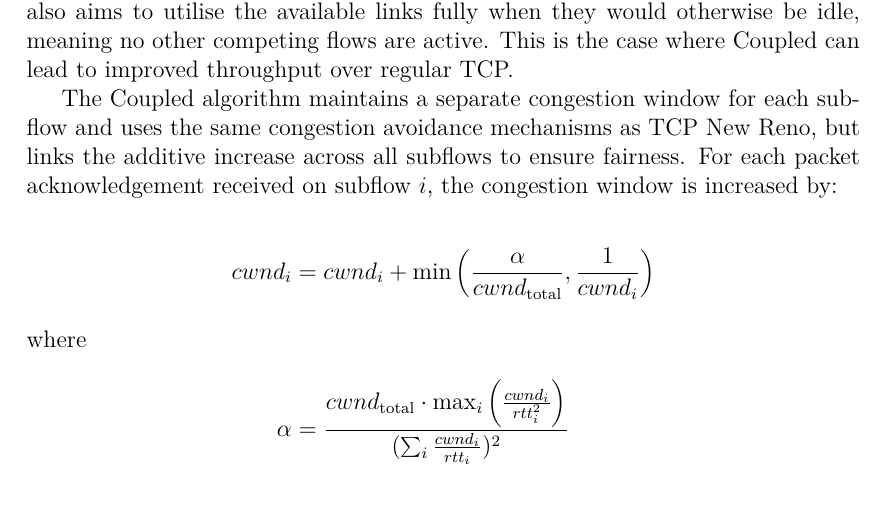
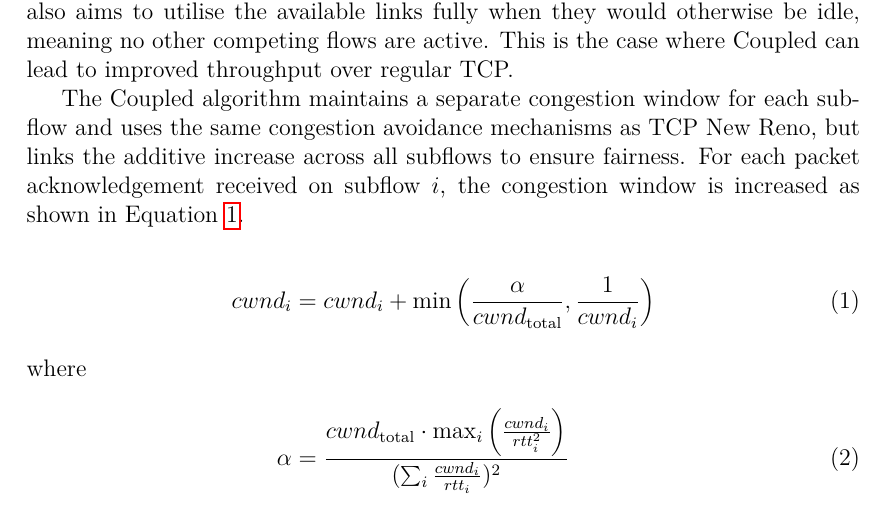
Before and after one commit to jamesbarlow/mptcp, a LaTeX paper (report/report.tex, which reads report/sections/background.tex): part of page 6 of 29, cut so that both start at the same text. Compiled offline with pdfLaTeX.

Commit message:
Referenced coupled equation in background.

```diff
--- a/report/sections/background.tex
+++ b/report/sections/background.tex
@@ -160,17 +160,18 @@ regular TCP.
 The Coupled algorithm maintains a separate congestion window for each subflow
 and uses the same congestion avoidance mechanisms as TCP New Reno, but links the
 additive increase across all subflows to ensure fairness. For each packet
-acknowledgement received on subflow $i$, the congestion window is increased by:
+acknowledgement received on subflow $i$, the congestion window is increased as
+shown in Equation~\ref{eq:mptcp}.
 
 % Reference RFC here
-\begin{align*}
+\begin{align}
   cwnd_i &= cwnd_i +
-    \min\left(\frac{\alpha}{cwnd_\text{total}}, \frac{1}{cwnd_i}\right) \\
+    \min\left(\frac{\alpha}{cwnd_\text{total}}, \frac{1}{cwnd_i}\right)\label{eq:mptcp} \\
   \intertext{where}
   \alpha &=
     \frac{cwnd_\text{total} \cdot \max_i\left(\frac{cwnd_i}{rtt_i^2}\right)}
          {(\sum_i \frac{cwnd_i}{rtt_i})^2}
-\end{align*}
+\end{align}
 
 $\alpha$ controls how aggressive Coupled should be when
 increasing its total send rate, and is chosen such that the aggregate throughput
```
